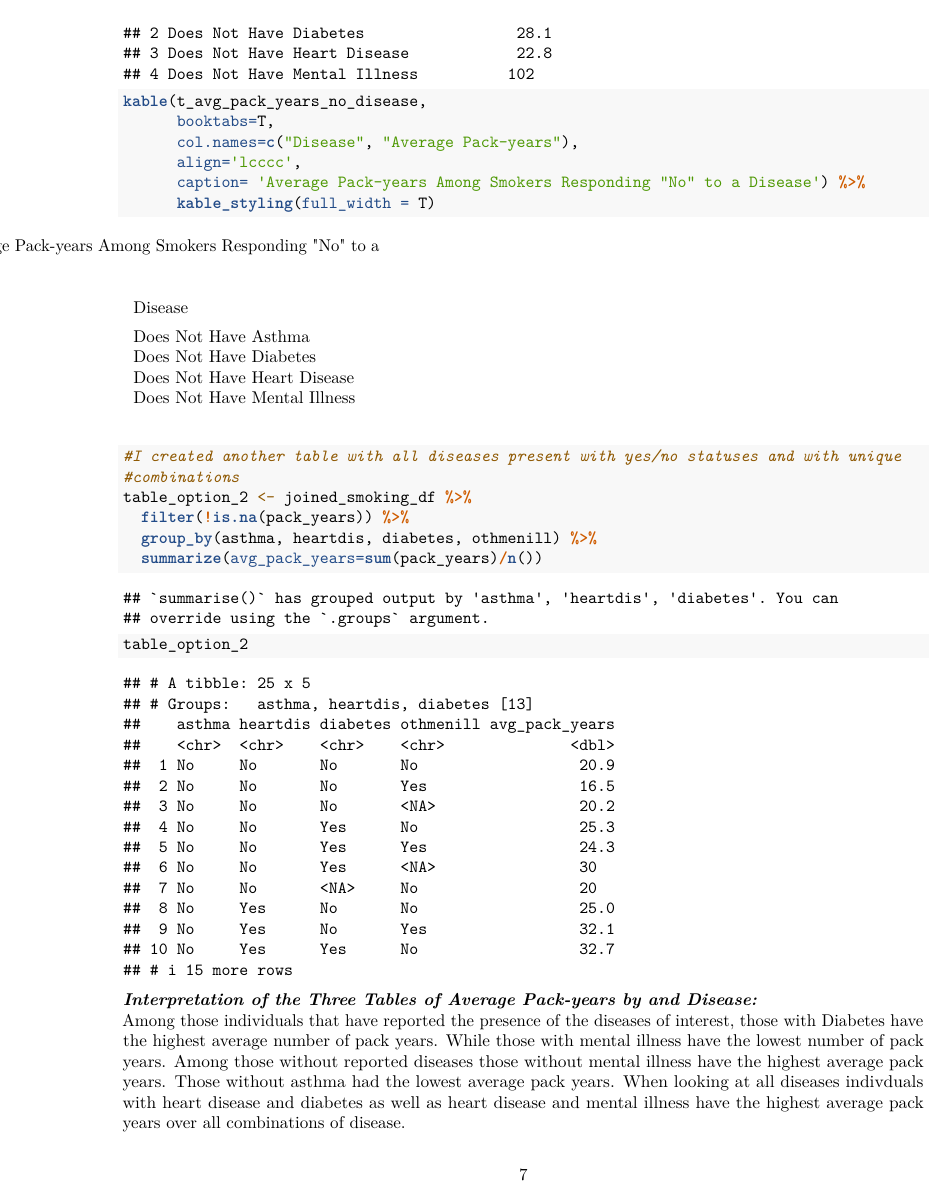
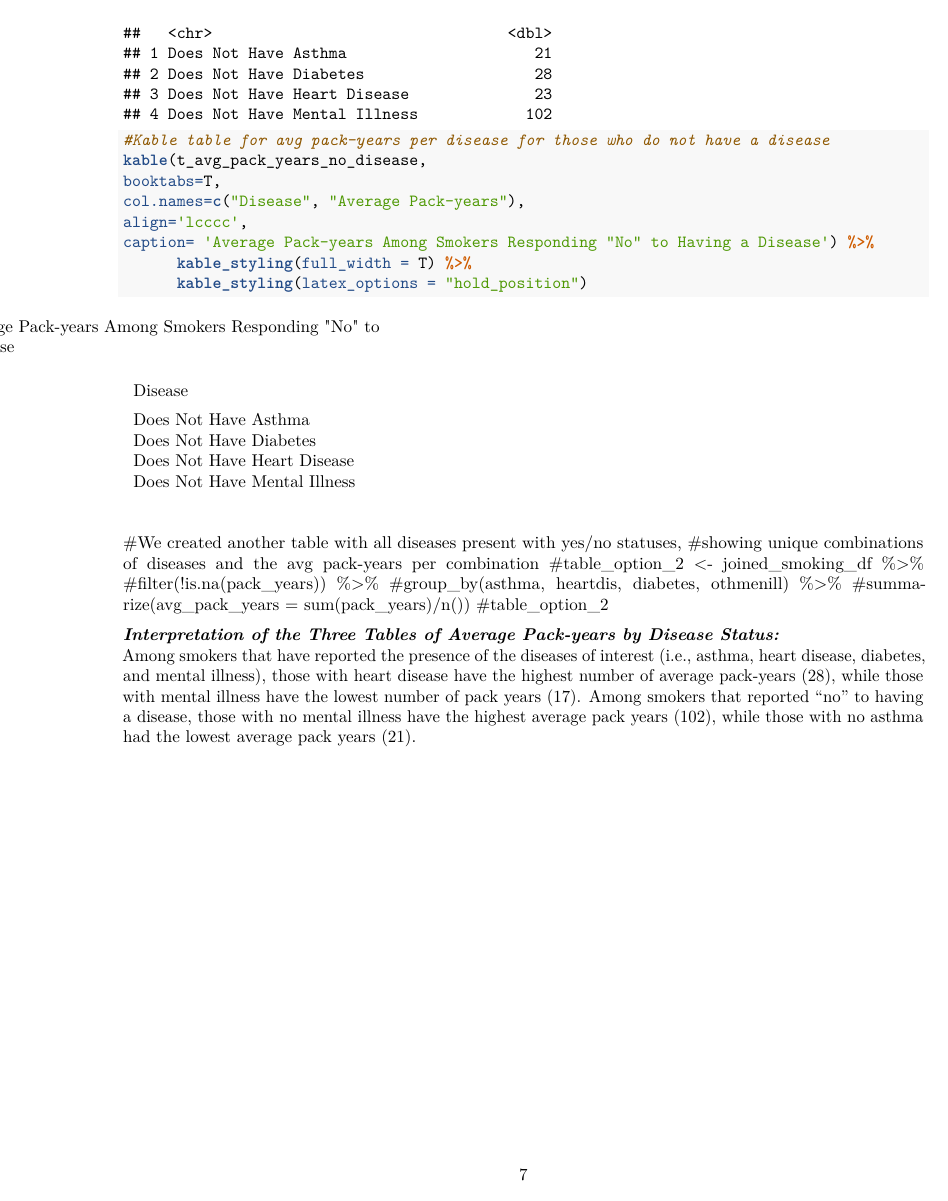
Before and after one commit to christine-truong/phw251-group-project, an R Markdown document (Milestone_4.Rmd): page 7 of 13. Rendered offline with R 4.5, knitr and Pandoc, then LaTeX, with nearby package versions.

Commit message:
Made some changes to the tables.

````diff
--- a/Milestone_4.Rmd
+++ b/Milestone_4.Rmd
@@ -200 +201,2 @@
+```{r table 1 of cigarette pack-years by disease}
 
@@ -202,6 +203,4 @@
-```{r kable table of cigarette pack-years by disease}
-
-#Table for avg pack-years per disease for those who have them
+#Table for avg pack-years per disease for smokers who have a disease
 t_avg_pack_years_disease <- joined_smoking_df %>%
   mutate(disease = case_when(asthma == "Yes" ~ "Asthma",
                             heartdis == "Yes" ~ "Heart Disease",
@@ -233,24 +241,31 @@
 t_avg_pack_years_no_disease
 
+```
+
+```{r kable table 2 of cigarette pack-years by disease}
+
+#Kable table for avg pack-years per disease for those who do not have a disease
 kable(t_avg_pack_years_no_disease,
-      booktabs=T,
-      col.names=c("Disease", "Average Pack-years"),
-      align='lcccc',
-      caption= 'Average Pack-years Among Smokers Responding "No" to a Disease') %>%
-      kable_styling(full_width = T)
-
-#I created another table with all diseases present with yes/no statuses and with unique
-#combinations
-table_option_2 <- joined_smoking_df %>%
-  filter(!is.na(pack_years)) %>%
-  group_by(asthma, heartdis, diabetes, othmenill) %>%
-  summarize(avg_pack_years=sum(pack_years)/n())
-table_option_2
+booktabs=T,
+col.names=c("Disease", "Average Pack-years"),
+align='lcccc',
+caption= 'Average Pack-years Among Smokers Responding "No" to Having a Disease') %>%
+      kable_styling(full_width = T) %>%
+      kable_styling(latex_options = "hold_position")
 
 ```
-_**Interpretation of the Three Tables of Average Pack-years by and Disease:**_
+
+#We created another table with all diseases present with yes/no statuses,
+#showing unique combinations of diseases and the avg pack-years per combination
+#table_option_2 <- joined_smoking_df %>%
+  #filter(!is.na(pack_years)) %>%
+  #group_by(asthma, heartdis, diabetes, othmenill) %>%
+  #summarize(avg_pack_years = sum(pack_years)/n())
+#table_option_2
+
+_**Interpretation of the Three Tables of Average Pack-years by Disease Status:**_
 \newline
-Among those individuals that have reported the presence of the diseases of interest, those with Diabetes have the highest average number of pack years. While those with mental illness have the lowest number of pack years. Among those without reported diseases those without mental illness have the highest average pack years. Those without asthma had the lowest average pack years. When looking at all diseases indivduals with heart disease and diabetes as well as heart disease and mental illness have the highest average pack years over all combinations of disease.
+Among smokers that have reported the presence of the diseases of interest (i.e., asthma, heart disease, diabetes, and mental illness), those with heart disease have the highest number of average pack-years (28), while those with mental illness have the lowest number of pack years (17). Among smokers that reported "no" to having a disease, those with no mental illness have the highest average pack years (102), while those with no asthma had the lowest average pack years (21).
 
 
 
````
Also changed, not shown: Milestone_4.pdf, Milestone_4.Rmd (19 more changed lines).
